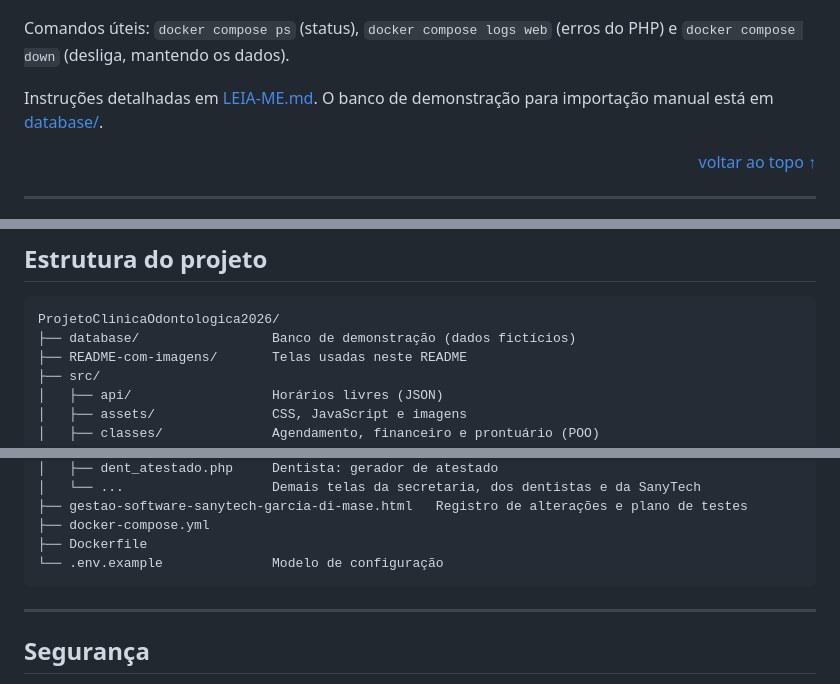
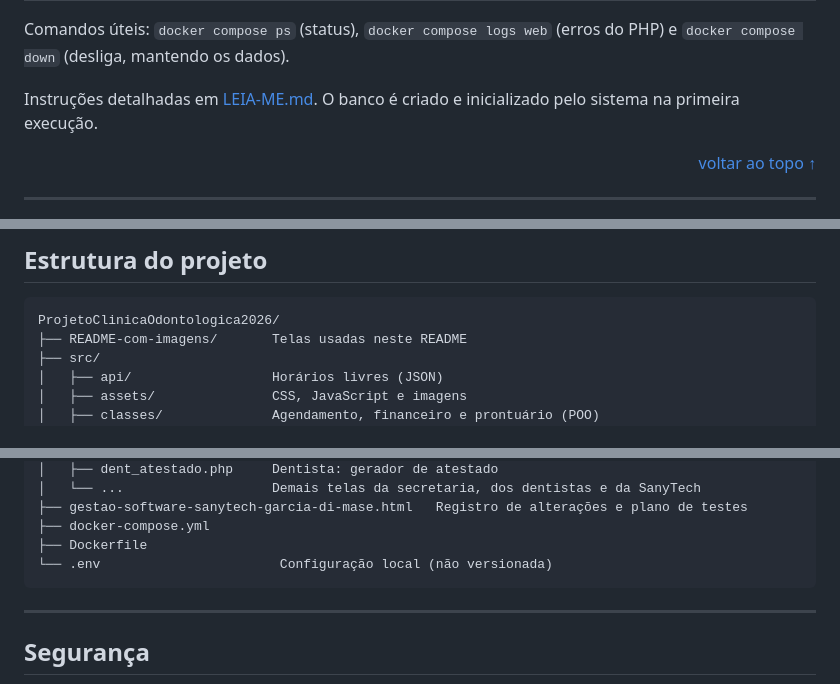
Before and after one commit to karlakcvs/ProjetoClinicaOdontologica2026, a Markdown page: README.md, 3 parts joined by grey strips. Rendered like a GitHub page; folded sections open.

````diff
--- a/README.md
+++ b/README.md
@@ -228,7 +237,7 @@ Comandos úteis: `docker compose ps` (status), `docker compose logs web` (erros
 
 </details>
 
-Instruções detalhadas em [LEIA-ME.md](LEIA-ME.md). O banco de demonstração para importação manual está em [database/](database/).
+Instruções detalhadas em [LEIA-ME.md](LEIA-ME.md). O banco é criado e inicializado pelo sistema na primeira execução.
 
 <p align="right"><a href="#topo">voltar ao topo ↑</a></p>
 
@@ -258,7 +267,6 @@ A senha deve ter no mínimo 10 caracteres, com letra maiúscula, letra minúscul
 
 ```
 ProjetoClinicaOdontologica2026/
-├── database/                 Banco de demonstração (dados fictícios)
 ├── README-com-imagens/       Telas usadas neste README
 ├── src/
 │   ├── api/                  Horários livres (JSON)
@@ -277,7 +285,7 @@ ProjetoClinicaOdontologica2026/
 ├── gestao-software-sanytech-garcia-di-mase.html   Registro de alterações e plano de testes
 ├── docker-compose.yml
 ├── Dockerfile
-└── .env.example              Modelo de configuração
+└── .env                       Configuração local (não versionada)
 ```
 
 ---
````
Also changed, not shown: other parts of README.md (+12 -4 lines), LEIA-ME.md (+8 -2 lines), README-com-imagens/README.md (+14 -7 lines), database/README.md (deleted, +0 -12 lines), README-com-imagens/docs/screenshots/inicio.jpg, 8 other files.
